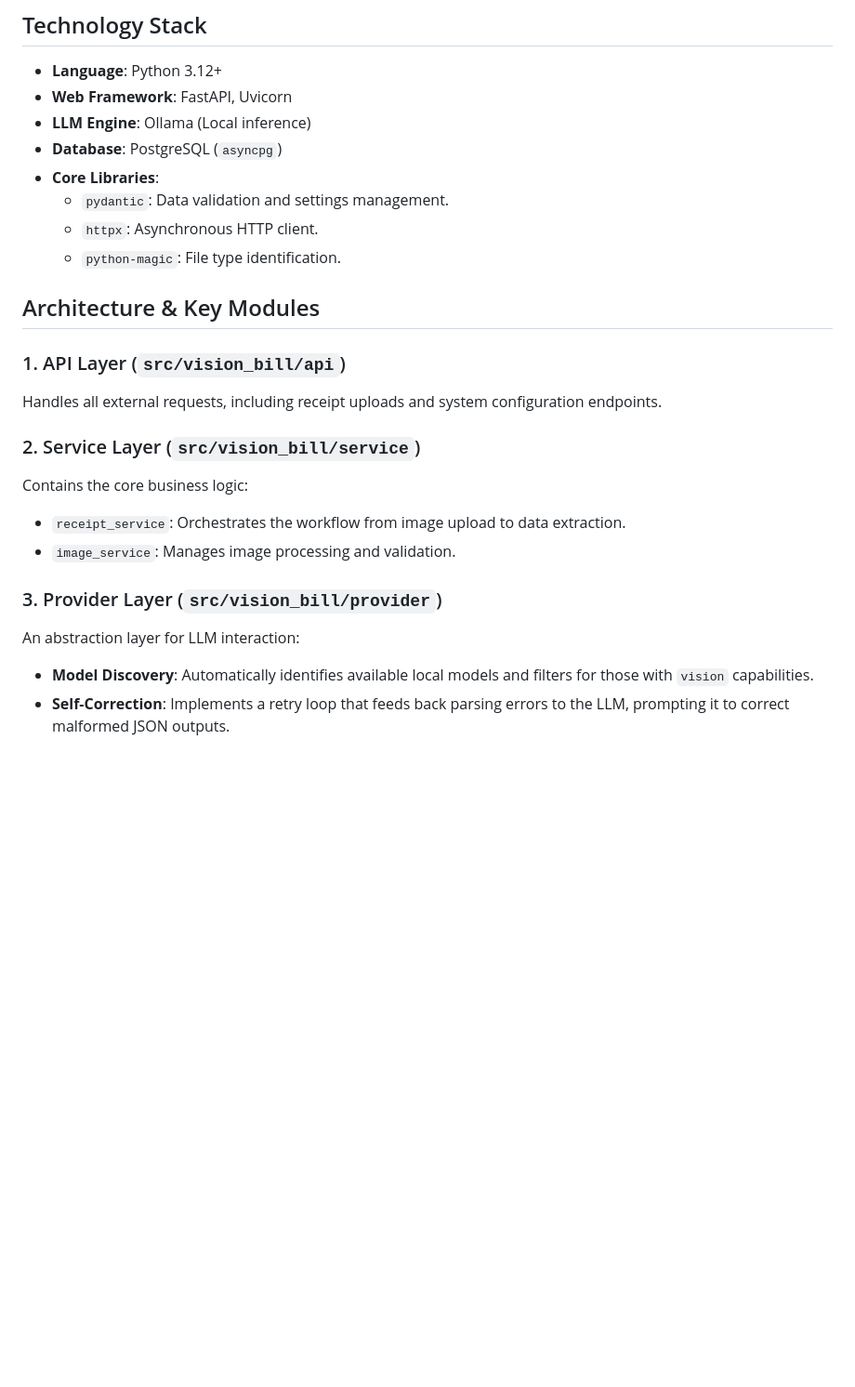
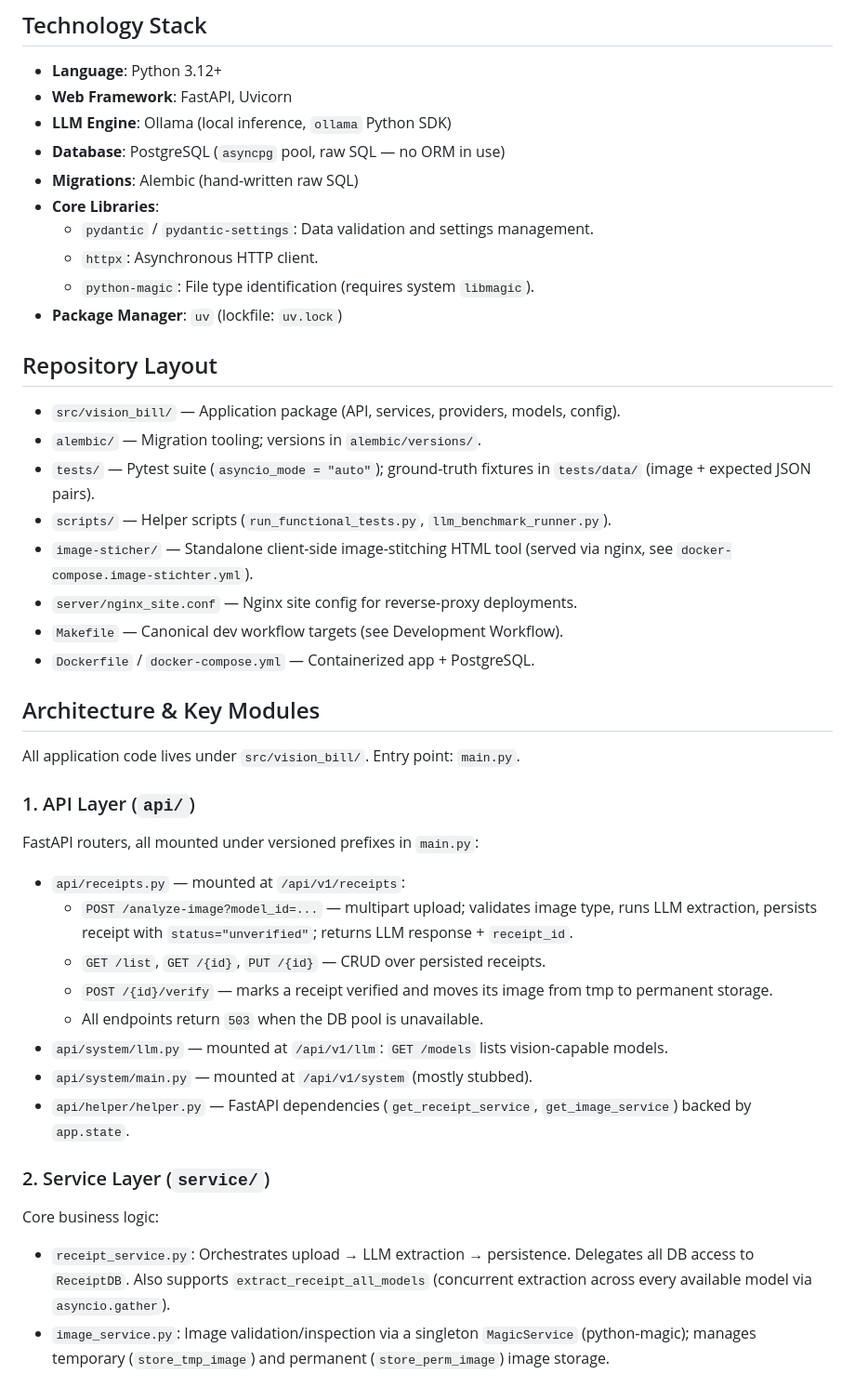
Before and after one commit to alex-heine/vision-bill, a Markdown page: AGENTS.md, the part around one of its changes. Shown at 93% size. Rendered like a GitHub page; blank space fills up the shorter version.

```diff
--- a/AGENTS.md
+++ b/AGENTS.md
@@ -8,24 +8,41 @@ This document provides technical context for agents working on the vision-bill p
 ## Technology Stack
 - **Language**: Python 3.12+
 - **Web Framework**: FastAPI, Uvicorn
-- **LLM Engine**: Ollama (Local inference)
-- **Database**: PostgreSQL (`asyncpg`)
+- **LLM Engine**: Ollama (local inference, `ollama` Python SDK)
+- **Database**: PostgreSQL (`asyncpg` pool, raw SQL — no ORM in use)
+- **Migrations**: Alembic (hand-written raw SQL)
 - **Core Libraries**:
-    - `pydantic`: Data validation and settings management.
+    - `pydantic` / `pydantic-settings`: Data validation and settings management.
     - `httpx`: Asynchronous HTTP client.
-    - `python-magic`: File type identification.
+    - `python-magic`: File type identification (requires system `libmagic`).
+- **Package Manager**: `uv` (lockfile: `uv.lock`)
+
+## Repository Layout
+- `src/vision_bill/` — Application package (API, services, providers, models, config).
+- `alembic/` — Migration tooling; versions in `alembic/versions/`.
+- `tests/` — Pytest suite (`asyncio_mode = "auto"`); ground-truth fixtures in `tests/data/` (image + expected JSON pairs).
+- `scripts/` — Helper scripts (`run_functional_tests.py`, `llm_benchmark_runner.py`).
+- `image-sticher/` — Standalone client-side image-stitching HTML tool (served via nginx, see `docker-compose.image-stichter.yml`).
+- `server/nginx_site.conf` — Nginx site config for reverse-proxy deployments.
+- `Makefile` — Canonical dev workflow targets (see Development Workflow).
+- `Dockerfile` / `docker-compose.yml` — Containerized app + PostgreSQL.
 
 ## Architecture & Key Modules
-### 1. API Layer (`src/vision_bill/api`)
-Handles all external requests, including receipt uploads and system configuration endpoints.
+All application code lives under `src/vision_bill/`. Entry point: `main.py`.
 
-### 2. Service Layer (`src/vision_bill/service`)
-Contains the core business logic:
-- `receipt_service`: Orchestrates the workflow from image upload to data extraction.
-- `image_service`: Manages image processing and validation.
+### 1. API Layer (`api/`)
+FastAPI routers, all mounted under versioned prefixes in `main.py`:
+- `api/receipts.py` — mounted at `/api/v1/receipts`:
+    - `POST /analyze-image?model_id=...` — multipart upload; validates image type, runs LLM extraction, persists receipt with `status="unverified"`; returns LLM response + `receipt_id`.
+    - `GET /list`, `GET /{id}`, `PUT /{id}` — CRUD over persisted receipts.
+    - `POST /{id}/verify` — marks a receipt verified and moves its image from tmp to permanent storage.
+    - All endpoints return `503` when the DB pool is unavailable.
+- `api/system/llm.py` — mounted at `/api/v1/llm`: `GET /models` lists vision-capable models.
+- `api/system/main.py` — mounted at `/api/v1/system` (mostly stubbed).
+- `api/helper/helper.py` — FastAPI dependencies (`get_receipt_service`, `get_image_service`) backed by `app.state`.
 
-### 3. Provider Layer (`src/vision_bill/provider`)
-An abstraction layer for LLM interaction:
-- **Model Discovery**: Automatically identifies available local models and filters for those with `vision` capabilities.
-- **Self-Correction**: Implements a retry loop that feeds back parsing errors to the LLM, prompting it to correct malformed JSON outputs.
+### 2. Service Layer (`service/`)
+Core business logic:
+- `receipt_service.py`: Orchestrates upload → LLM extraction → persistence. Delegates all DB access to `ReceiptDB`. Also supports `extract_receipt_all_models` (concurrent extraction across every available model via `asyncio.gather`).
+- `image_service.py`: Image validation/inspection via a singleton `MagicService` (python-magic); manages temporary (`store_tmp_image`) and permanent (`store_perm_image`) image storage.
 
```
Also changed, not shown: other parts of AGENTS.md (+54 -13 lines).
